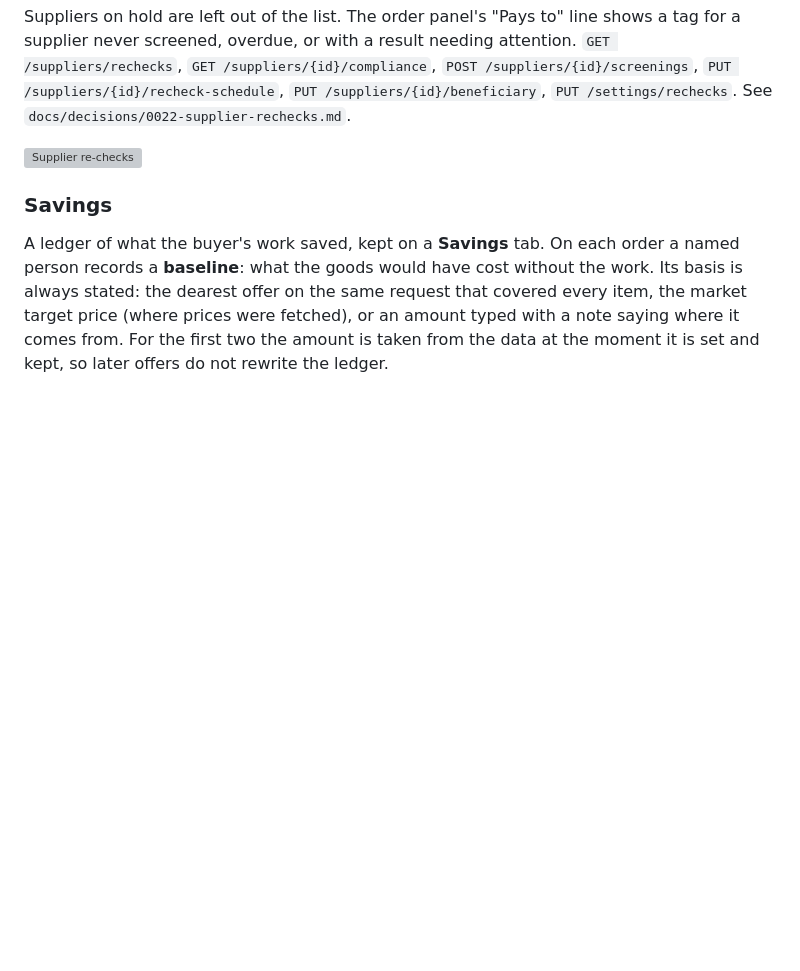
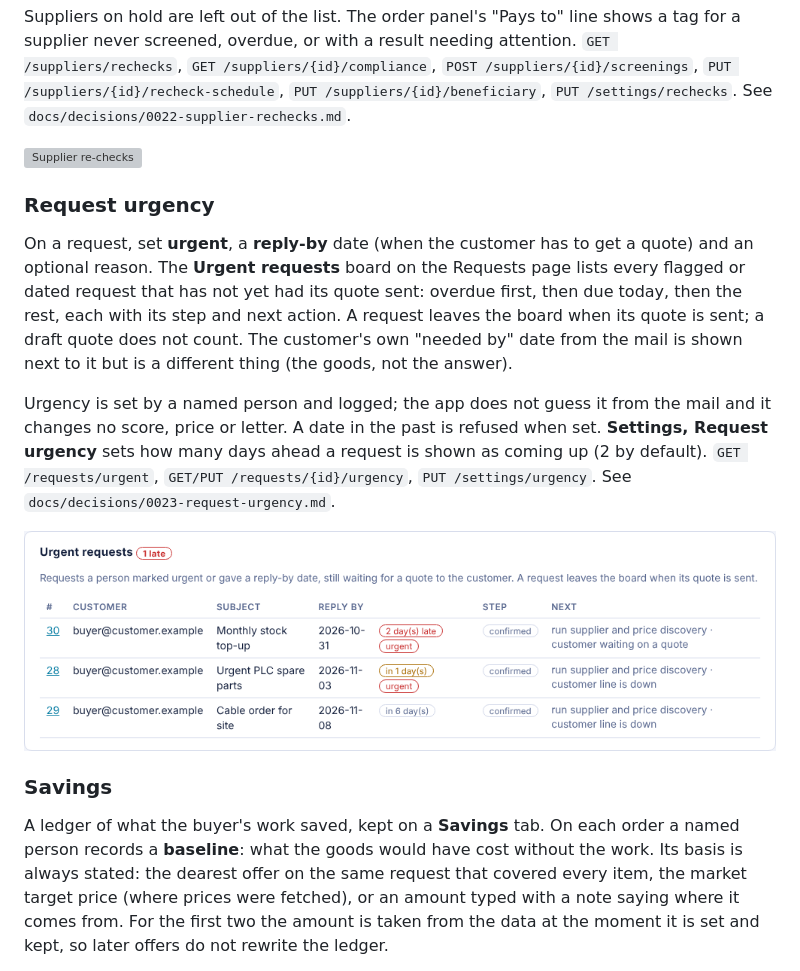
Before and after one commit to KartelSRBX/PowerProcurement, a Markdown page: README.md, the part around the change. Drawn GitHub-style; pictures changed too: docs/img/ui/urgent-board.png (added); blank space fills up the shorter version; grey boxes are pictures that could not be loaded.

```diff
--- a/README.md
+++ b/README.md
@@ -681,6 +681,19 @@ needing attention. `GET /suppliers/rechecks`, `GET /suppliers/{id}/compliance`,
 
 ![Supplier re-checks](docs/img/ui/supplier-rechecks.png)
 
+### Request urgency
+
+On a request, set **urgent**, a **reply-by** date (when the customer has to get a quote) and an optional reason. The **Urgent requests** board on the
+Requests page lists every flagged or dated request that has not yet had its quote sent: overdue first, then due today, then the rest, each with its
+step and next action. A request leaves the board when its quote is sent; a draft quote does not count. The customer's own "needed by" date from the mail
+is shown next to it but is a different thing (the goods, not the answer).
+
+Urgency is set by a named person and logged; the app does not guess it from the mail and it changes no score, price or letter. A date in the past is
+refused when set. **Settings, Request urgency** sets how many days ahead a request is shown as coming up (2 by default).
+`GET /requests/urgent`, `GET/PUT /requests/{id}/urgency`, `PUT /settings/urgency`. See `docs/decisions/0023-request-urgency.md`.
+
+![The urgent requests board](docs/img/ui/urgent-board.png)
+
 ### Savings
 
 A ledger of what the buyer's work saved, kept on a **Savings** tab. On each order a named person records a **baseline**: what the
```
Also changed, not shown: CHANGELOG.md (+4 -0 lines), docs/decisions/0023-request-urgency.md (added, +29 -0 lines), 13 other files.
